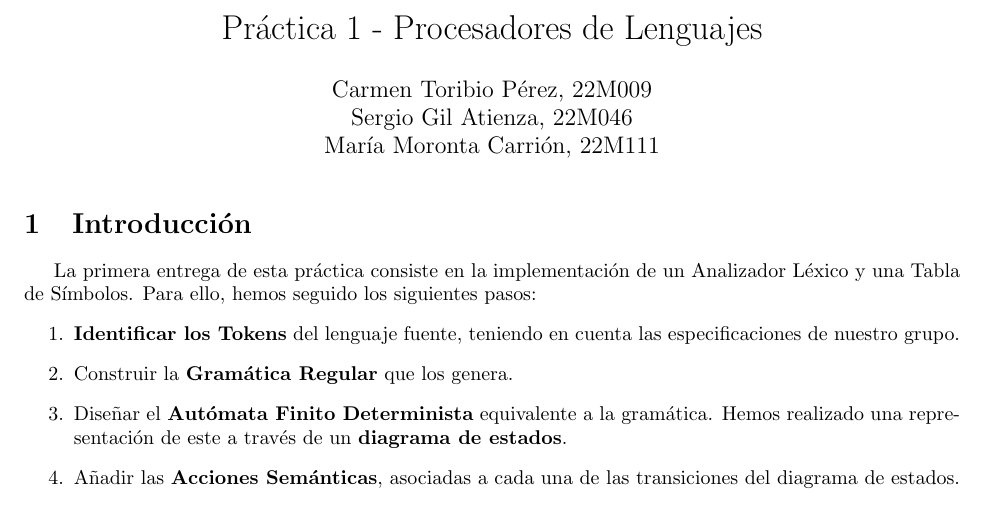
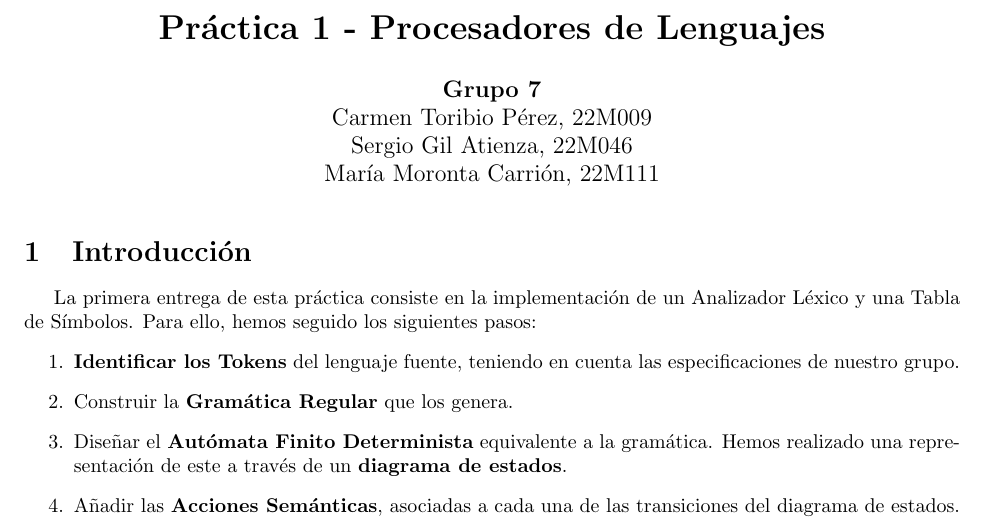
Before and after one commit to Pantareje/PDL, a LaTeX document (Memoria/Memoria.tex): part of page 1 of 4, cut so that both start at the same text. Compiled offline with pdfLaTeX.

Commit message:
Cambios en la memoria

```diff
--- a/Memoria/Memoria.tex
+++ b/Memoria/Memoria.tex
@@ -29,8 +29,8 @@
 \fancyfoot[C]{}
 \fancyfoot[L]{Práctica 1 - Procesadores de Lenguajes}
 
-\title{Práctica 1 - Procesadores de Lenguajes}
-\author{Carmen Toribio Pérez, 22M009\\Sergio Gil Atienza, 22M046\\María Moronta Carrión, 22M111}
+\title{\textbf{Práctica 1 - Procesadores de Lenguajes}}
+\author{\textbf{Grupo 7}\\Carmen Toribio Pérez, 22M009\\Sergio Gil Atienza, 22M046\\María Moronta Carrión, 22M111}
 \date{}
 
 \begin{document}
```
Also changed, not shown: Memoria/AFD.tex (+0 -1 lines), Memoria/Memoria.pdf, 1 other file.
